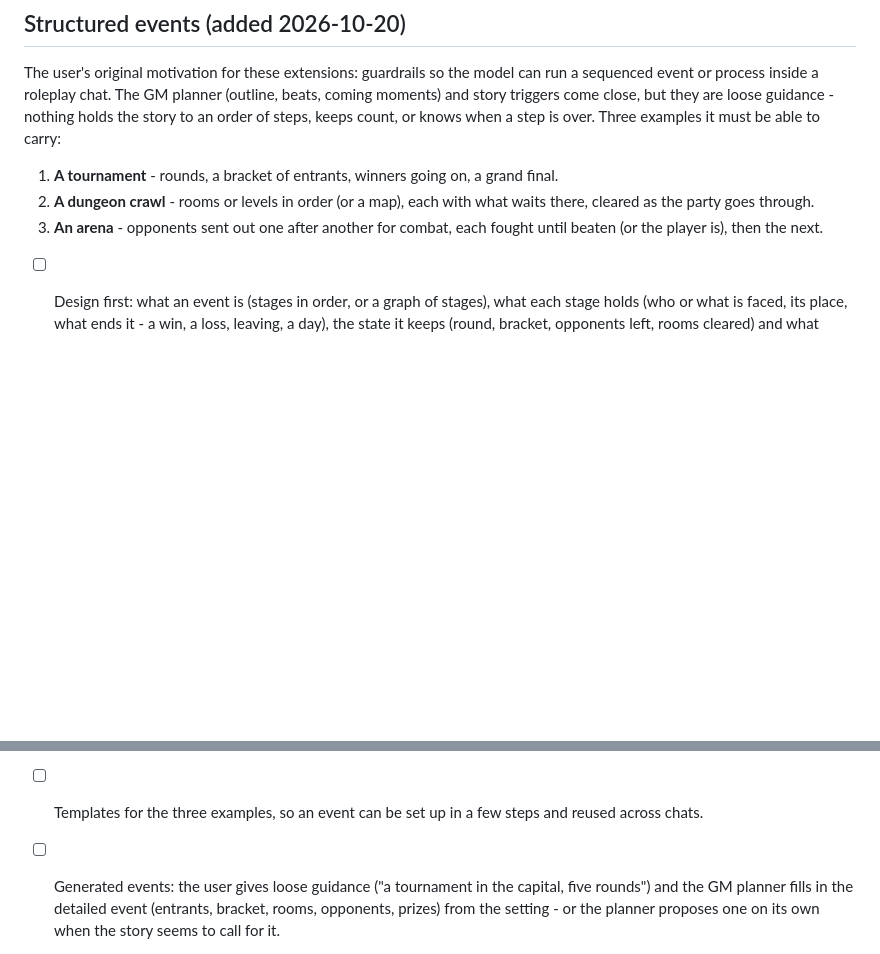
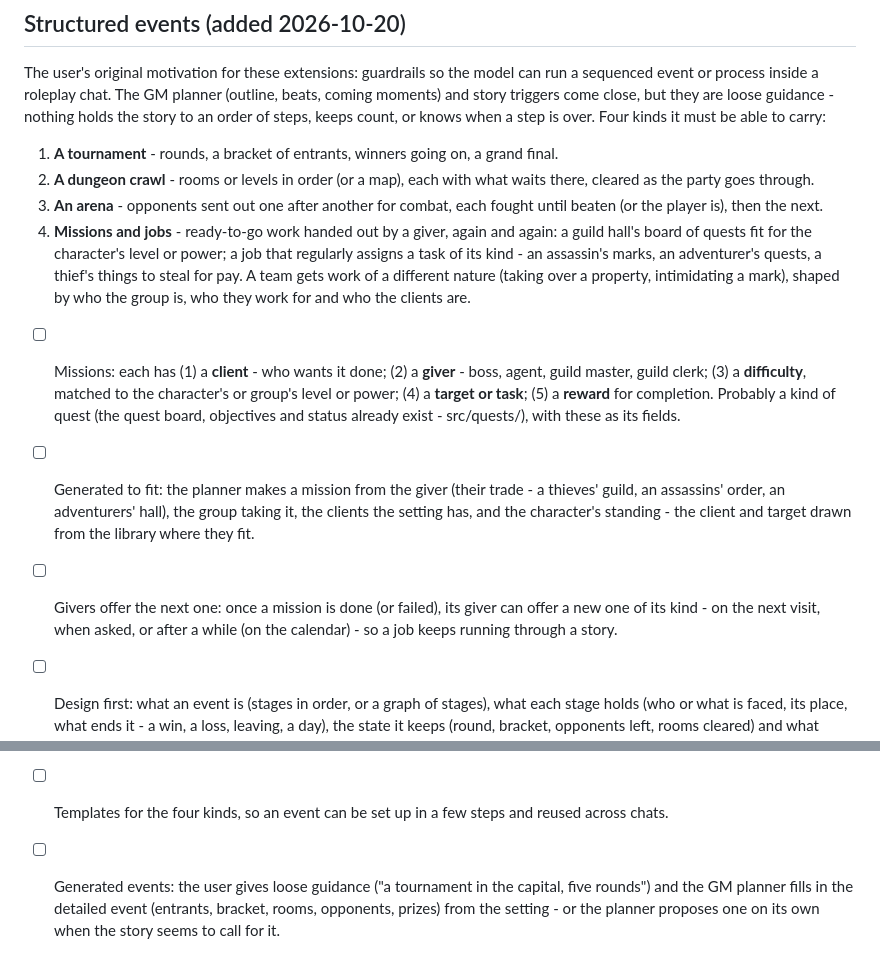
Before and after one commit to StygianTechnica/SillyTavern-StateEngine-ScenarioBuilder, a Markdown page: docs/ROADMAP.md, 2 parts joined by grey strips. GitHub-like rendering; blank space fills up the shorter version.

Commit message:
new additions to roadmap

```diff
--- a/docs/ROADMAP.md
+++ b/docs/ROADMAP.md
@@ -463,7 +463,7 @@ The user's original motivation for these extensions: guardrails so the model
 can run a sequenced event or process inside a roleplay chat. The GM planner
 (outline, beats, coming moments) and story triggers come close, but they are
 loose guidance - nothing holds the story to an order of steps, keeps count,
-or knows when a step is over. Three examples it must be able to carry:
+or knows when a step is over. Four kinds it must be able to carry:
 
 1. **A tournament** - rounds, a bracket of entrants, winners going on, a
    grand final.
@@ -471,7 +471,27 @@ or knows when a step is over. Three examples it must be able to carry:
    waits there, cleared as the party goes through.
 3. **An arena** - opponents sent out one after another for combat, each
    fought until beaten (or the player is), then the next.
+4. **Missions and jobs** - ready-to-go work handed out by a giver, again and
+   again: a guild hall's board of quests fit for the character's level or
+   power; a job that regularly assigns a task of its kind - an assassin's
+   marks, an adventurer's quests, a thief's things to steal for pay. A team
+   gets work of a different nature (taking over a property, intimidating a
+   mark), shaped by who the group is, who they work for and who the
+   clients are.
 
+- [ ] Missions: each has (1) a **client** - who wants it done; (2) a
+  **giver** - boss, agent, guild master, guild clerk; (3) a **difficulty**,
+  matched to the character's or group's level or power; (4) a **target or
+  task**; (5) a **reward** for completion. Probably a kind of quest (the
+  quest board, objectives and status already exist - src/quests/), with
+  these as its fields.
+- [ ] Generated to fit: the planner makes a mission from the giver (their
+  trade - a thieves' guild, an assassins' order, an adventurers' hall),
+  the group taking it, the clients the setting has, and the character's
+  standing - the client and target drawn from the library where they fit.
+- [ ] Givers offer the next one: once a mission is done (or failed), its
+  giver can offer a new one of its kind - on the next visit, when asked, or
+  after a while (on the calendar) - so a job keeps running through a story.
 - [ ] Design first: what an event is (stages in order, or a graph of
   stages), what each stage holds (who or what is faced, its place, what
   ends it - a win, a loss, leaving, a day), the state it keeps (round,
@@ -493,7 +513,7 @@ or knows when a step is over. Three examples it must be able to carry:
   its end condition is met. Likely built from what exists: story triggers
   (State Engine flags answering "has this stage ended?") and the director's
   briefing, with the event's state in Scenario Builder's chat document.
-- [ ] Templates for the three examples, so an event can be set up in a few
+- [ ] Templates for the four kinds, so an event can be set up in a few
   steps and reused across chats.
 - [ ] Generated events: the user gives loose guidance ("a tournament in
   the capital, five rounds") and the GM planner fills in the detailed event
```
